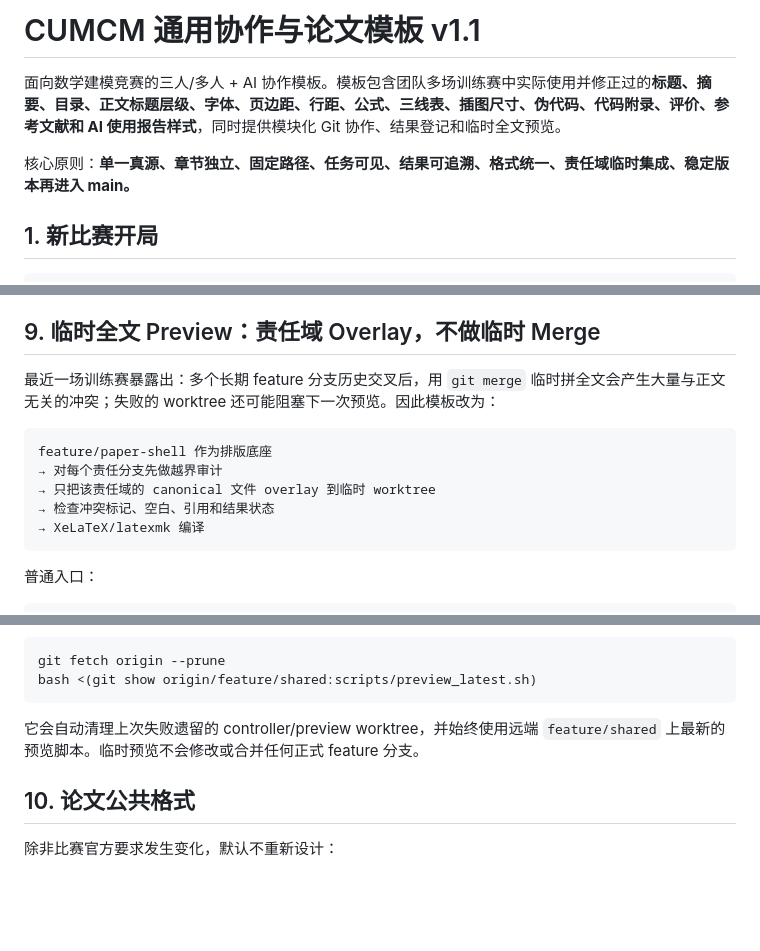
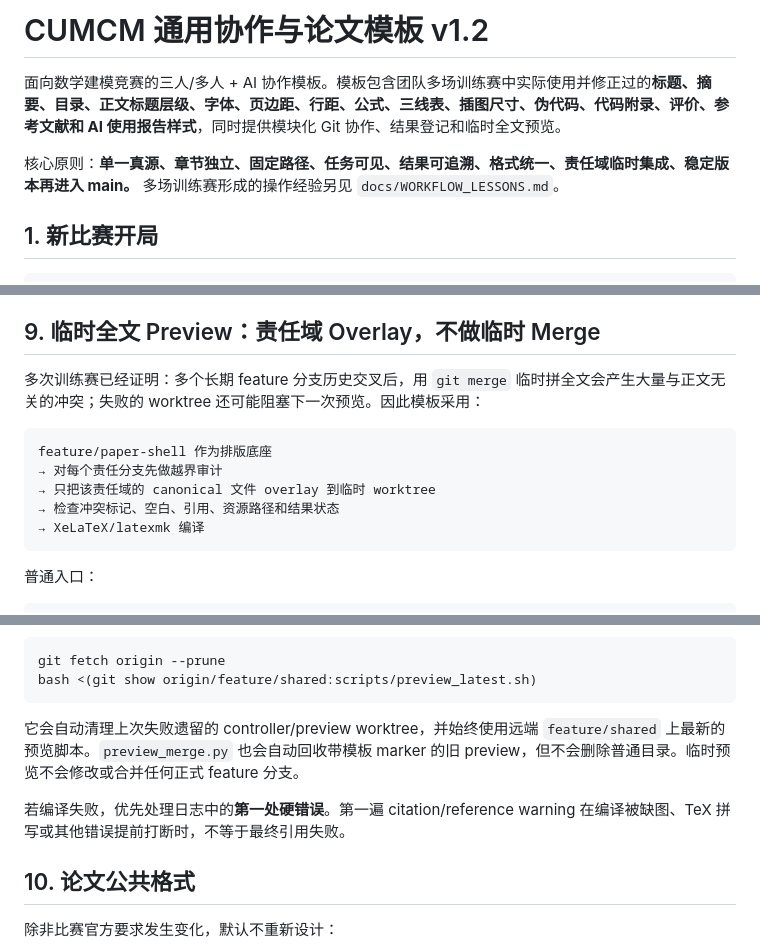
Before and after one commit to Solstica/CUMCM-Template, a Markdown page: README.md, 3 parts joined by grey strips. Rendered like a GitHub page; blank space fills up the shorter version.

````diff
--- a/README.md
+++ b/README.md
@@ -1,8 +1,8 @@
-# CUMCM 通用协作与论文模板 v1.1
+# CUMCM 通用协作与论文模板 v1.2
 
 面向数学建模竞赛的三人/多人 + AI 协作模板。模板包含团队多场训练赛中实际使用并修正过的**标题、摘要、目录、正文标题层级、字体、页边距、行距、公式、三线表、插图尺寸、伪代码、代码附录、评价、参考文献和 AI 使用报告样式**，同时提供模块化 Git 协作、结果登记和临时全文预览。
 
-核心原则：**单一真源、章节独立、固定路径、任务可见、结果可追溯、格式统一、责任域临时集成、稳定版本再进入 main。**
+核心原则：**单一真源、章节独立、固定路径、任务可见、结果可追溯、格式统一、责任域临时集成、稳定版本再进入 main。** 多场训练赛形成的操作经验另见 `docs/WORKFLOW_LESSONS.md`。
 
 ## 1. 新比赛开局
 
@@ -169,13 +179,13 @@ NEEDS_REVIEW / 需要复核
 
 ## 9. 临时全文 Preview：责任域 Overlay，不做临时 Merge
 
-最近一场训练赛暴露出：多个长期 feature 分支历史交叉后，用 `git merge` 临时拼全文会产生大量与正文无关的冲突；失败的 worktree 还可能阻塞下一次预览。因此模板改为：
+多次训练赛已经证明：多个长期 feature 分支历史交叉后，用 `git merge` 临时拼全文会产生大量与正文无关的冲突；失败的 worktree 还可能阻塞下一次预览。因此模板采用：
 
 ```text
 feature/paper-shell 作为排版底座
 → 对每个责任分支先做越界审计
 → 只把该责任域的 canonical 文件 overlay 到临时 worktree
-→ 检查冲突标记、空白、引用和结果状态
+→ 检查冲突标记、空白、引用、资源路径和结果状态
 → XeLaTeX/latexmk 编译
 ```
 
@@ -198,7 +208,9 @@ git fetch origin --prune
 bash <(git show origin/feature/shared:scripts/preview_latest.sh)
 ```
 
-它会自动清理上次失败遗留的 controller/preview worktree，并始终使用远端 `feature/shared` 上最新的预览脚本。临时预览不会修改或合并任何正式 feature 分支。
+它会自动清理上次失败遗留的 controller/preview worktree，并始终使用远端 `feature/shared` 上最新的预览脚本。`preview_merge.py` 也会自动回收带模板 marker 的旧 preview，但不会删除普通目录。临时预览不会修改或合并任何正式 feature 分支。
+
+若编译失败，优先处理日志中的**第一处硬错误**。第一遍 citation/reference warning 在编译被缺图、TeX 拼写或其他错误提前打断时，不等于最终引用失败。
 
 ## 10. 论文公共格式
 
````
Also changed, not shown: other parts of README.md (+20 -8 lines).
